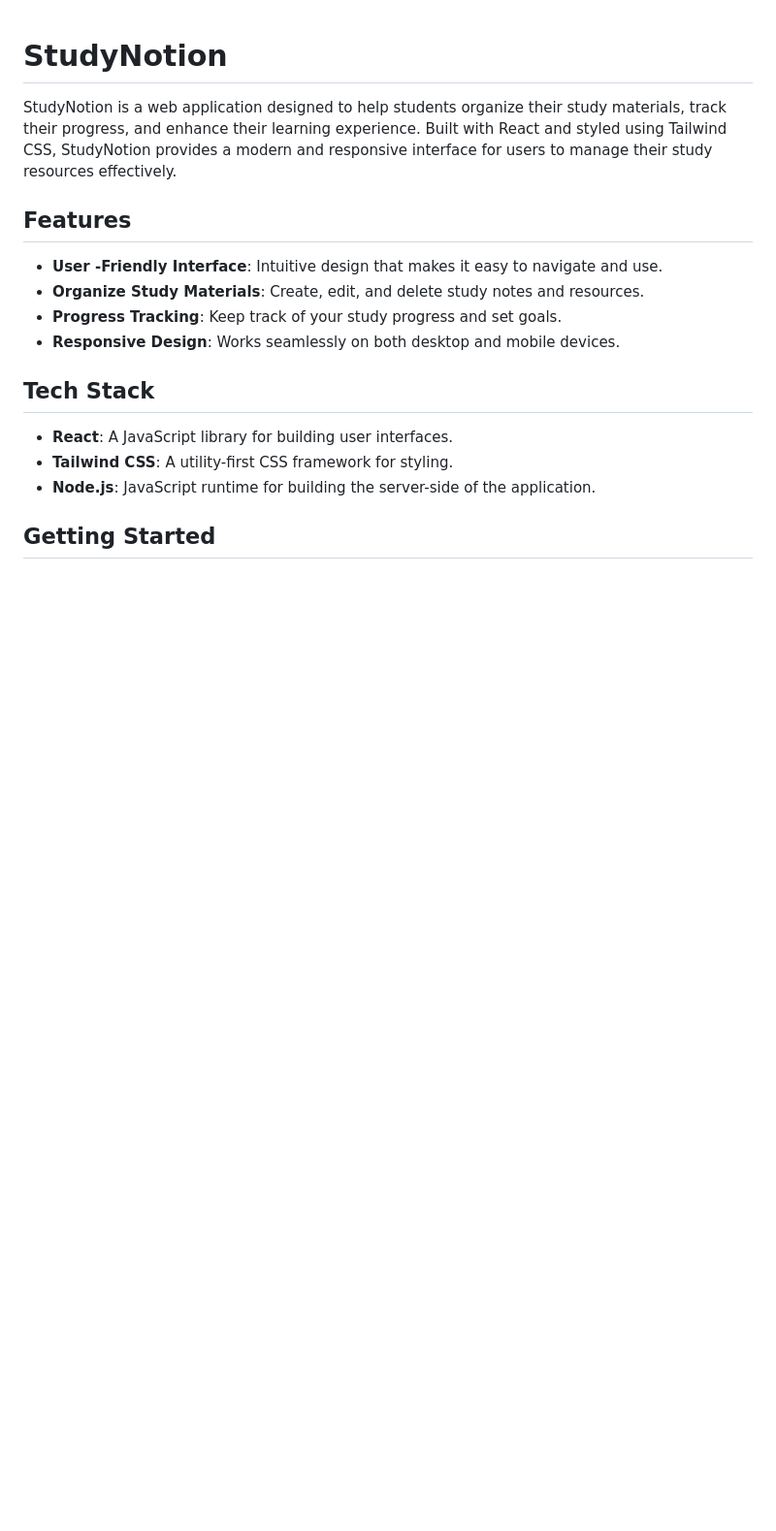
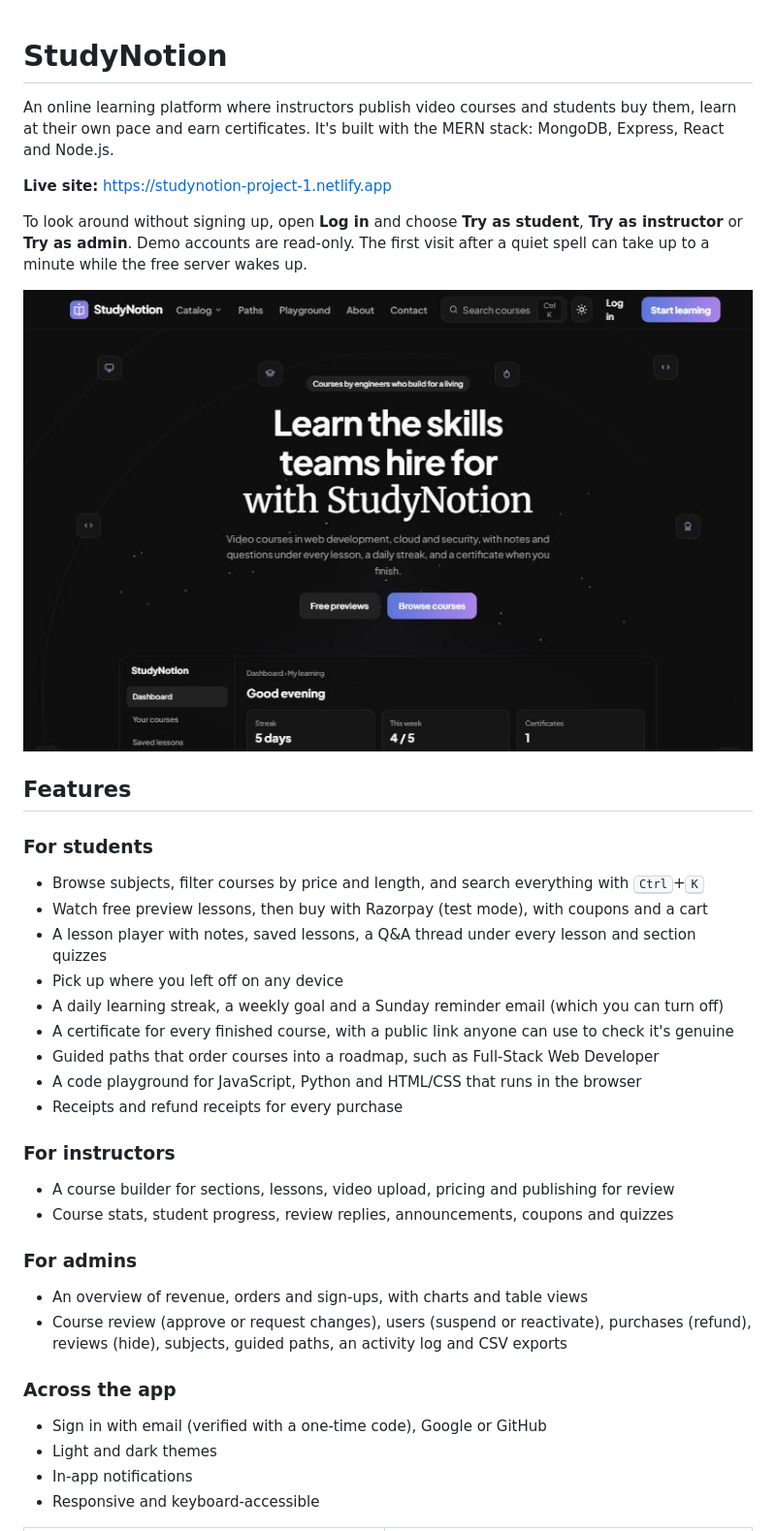
Before and after one commit to Anandkanil/Study-Notion-Project, a Markdown page: README.md, the part around one of its changes. Shown at 97% size. Rendered like a GitHub page; pictures changed too: docs/screenshots/home.jpg (added); blank space fills up the shorter version.

```diff
--- a/README.md
+++ b/README.md
@@ -1,19 +1,37 @@
 # StudyNotion
 
-StudyNotion is a web application designed to help students organize their study materials, track their progress, and enhance their learning experience. Built with React and styled using Tailwind CSS, StudyNotion provides a modern and responsive interface for users to manage their study resources effectively.
+An online learning platform where instructors publish video courses and students buy them, learn at their own pace and earn certificates. It's built with the MERN stack: MongoDB, Express, React and Node.js.
+
+**Live site:** https://studynotion-project-1.netlify.app
+
+To look around without signing up, open **Log in** and choose **Try as student**, **Try as instructor** or **Try as admin**. Demo accounts are read-only. The first visit after a quiet spell can take up to a minute while the free server wakes up.
+
+![Home page](docs/screenshots/home.jpg)
 
 ## Features
 
-- **User -Friendly Interface**: Intuitive design that makes it easy to navigate and use.
-- **Organize Study Materials**: Create, edit, and delete study notes and resources.
-- **Progress Tracking**: Keep track of your study progress and set goals.
-- **Responsive Design**: Works seamlessly on both desktop and mobile devices.
+### For students
+- Browse subjects, filter courses by price and length, and search everything with <kbd>Ctrl</kbd>+<kbd>K</kbd>
+- Watch free preview lessons, then buy with Razorpay (test mode), with coupons and a cart
+- A lesson player with notes, saved lessons, a Q&A thread under every lesson and section quizzes
+- Pick up where you left off on any device
+- A daily learning streak, a weekly goal and a Sunday reminder email (which you can turn off)
+- A certificate for every finished course, with a public link anyone can use to check it's genuine
+- Guided paths that order courses into a roadmap, such as Full-Stack Web Developer
+- A code playground for JavaScript, Python and HTML/CSS that runs in the browser
+- Receipts and refund receipts for every purchase
 
-## Tech Stack
+### For instructors
+- A course builder for sections, lessons, video upload, pricing and publishing for review
+- Course stats, student progress, review replies, announcements, coupons and quizzes
 
-- **React**: A JavaScript library for building user interfaces.
-- **Tailwind CSS**: A utility-first CSS framework for styling.
-- **Node.js**: JavaScript runtime for building the server-side of the application.
+### For admins
+- An overview of revenue, orders and sign-ups, with charts and table views
+- Course review (approve or request changes), users (suspend or reactivate), purchases (refund), reviews (hide), subjects, guided paths, an activity log and CSV exports
 
-## Getting Started
+### Across the app
+- Sign in with email (verified with a one-time code), Google or GitHub
+- Light and dark themes
+- In-app notifications
+- Responsive and keyboard-accessible
 
```
Also changed, not shown: other parts of README.md (+77 -29 lines), docs/screenshots/catalog.jpg (added), docs/screenshots/course.jpg (added), docs/screenshots/path.jpg (added), docs/screenshots/playground.jpg (added).
